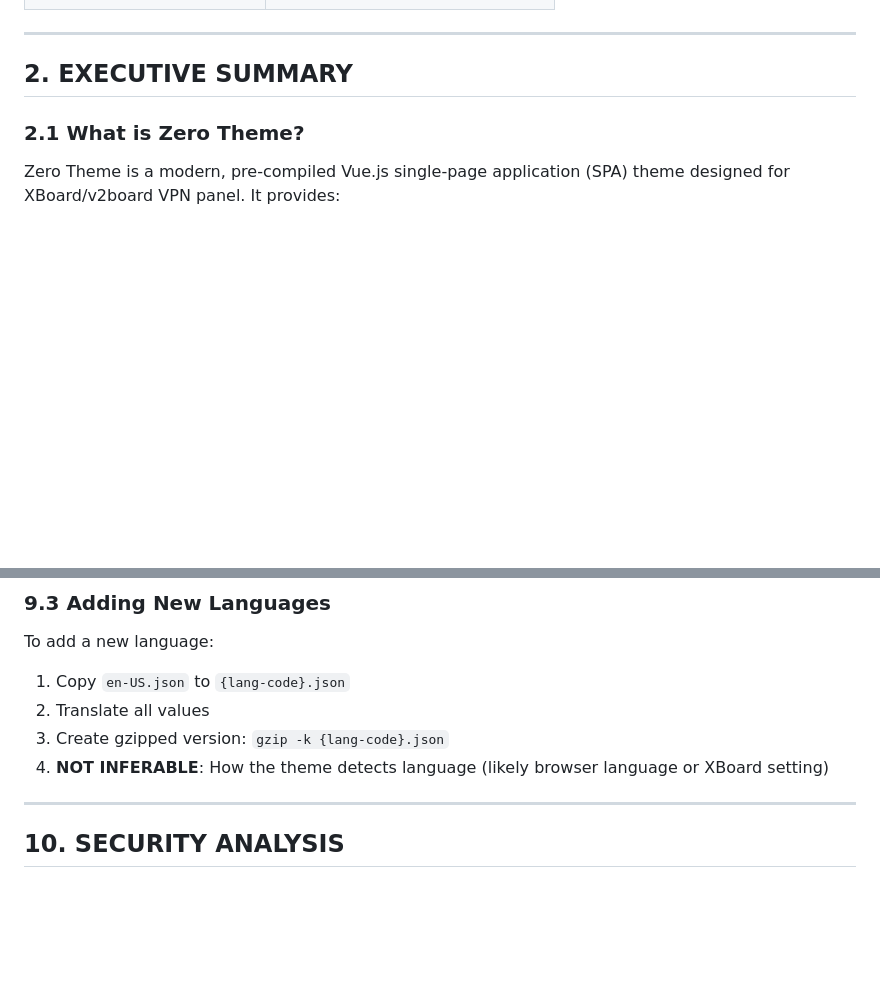
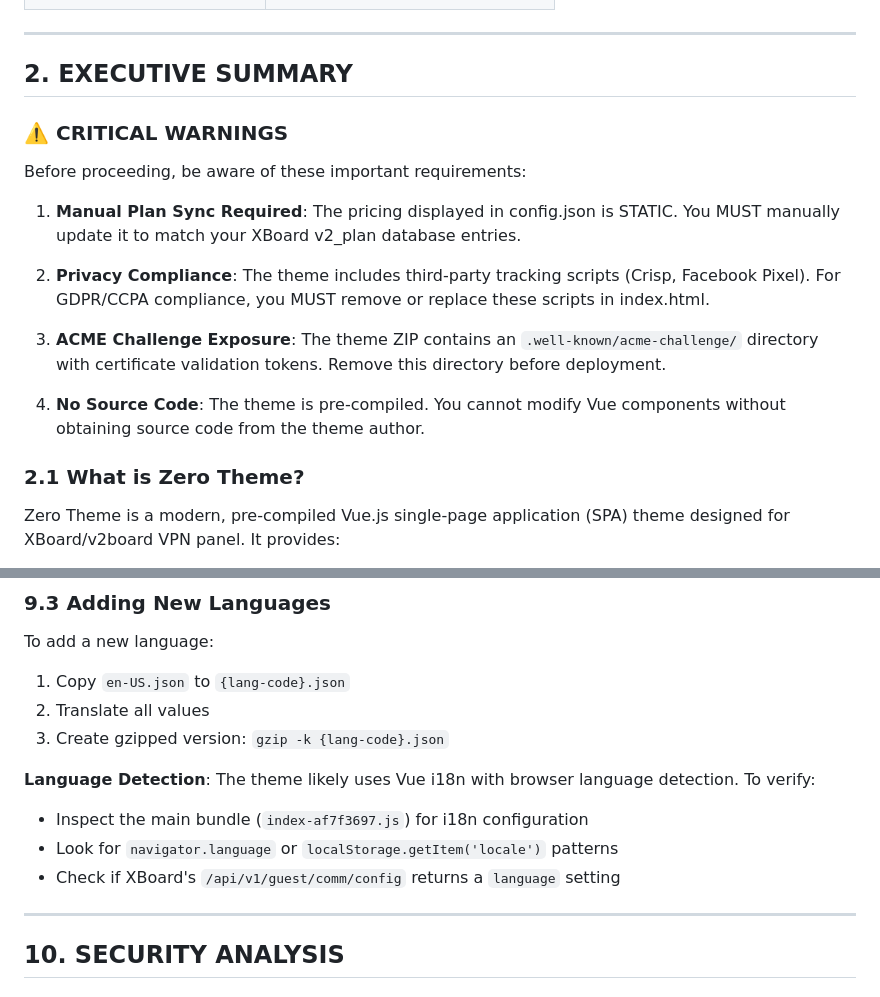
Before and after one commit to jerryjaggard/ZERO-THEME-FOR-XBOARD-V2BOARD, a Markdown page: zero-theme-analysis.md, 2 parts joined by grey strips. Drawn GitHub-style; blank space fills up the shorter version.

```diff
--- a/zero-theme-analysis.md
+++ b/zero-theme-analysis.md
@@ -35,6 +35,18 @@ The GitBook URL was blocked by network policy. Alternative sources used (see zer
 ---
 
 ## 2. EXECUTIVE SUMMARY
+
+### ⚠️ CRITICAL WARNINGS
+
+Before proceeding, be aware of these important requirements:
+
+1. **Manual Plan Sync Required**: The pricing displayed in config.json is STATIC. You MUST manually update it to match your XBoard v2_plan database entries.
+
+2. **Privacy Compliance**: The theme includes third-party tracking scripts (Crisp, Facebook Pixel). For GDPR/CCPA compliance, you MUST remove or replace these scripts in index.html.
+
+3. **ACME Challenge Exposure**: The theme ZIP contains an `.well-known/acme-challenge/` directory with certificate validation tokens. Remove this directory before deployment.
+
+4. **No Source Code**: The theme is pre-compiled. You cannot modify Vue components without obtaining source code from the theme author.
 
 ### 2.1 What is Zero Theme?
 
@@ -495,7 +514,11 @@ To add a new language:
 1. Copy `en-US.json` to `{lang-code}.json`
 2. Translate all values
 3. Create gzipped version: `gzip -k {lang-code}.json`
-4. **NOT INFERABLE**: How the theme detects language (likely browser language or XBoard setting)
+
+**Language Detection**: The theme likely uses Vue i18n with browser language detection. To verify:
+- Inspect the main bundle (`index-af7f3697.js`) for i18n configuration
+- Look for `navigator.language` or `localStorage.getItem('locale')` patterns
+- Check if XBoard's `/api/v1/guest/comm/config` returns a `language` setting
 
 ---
 
```
Also changed, not shown: other parts of zero-theme-analysis.md (+25 -8 lines).
